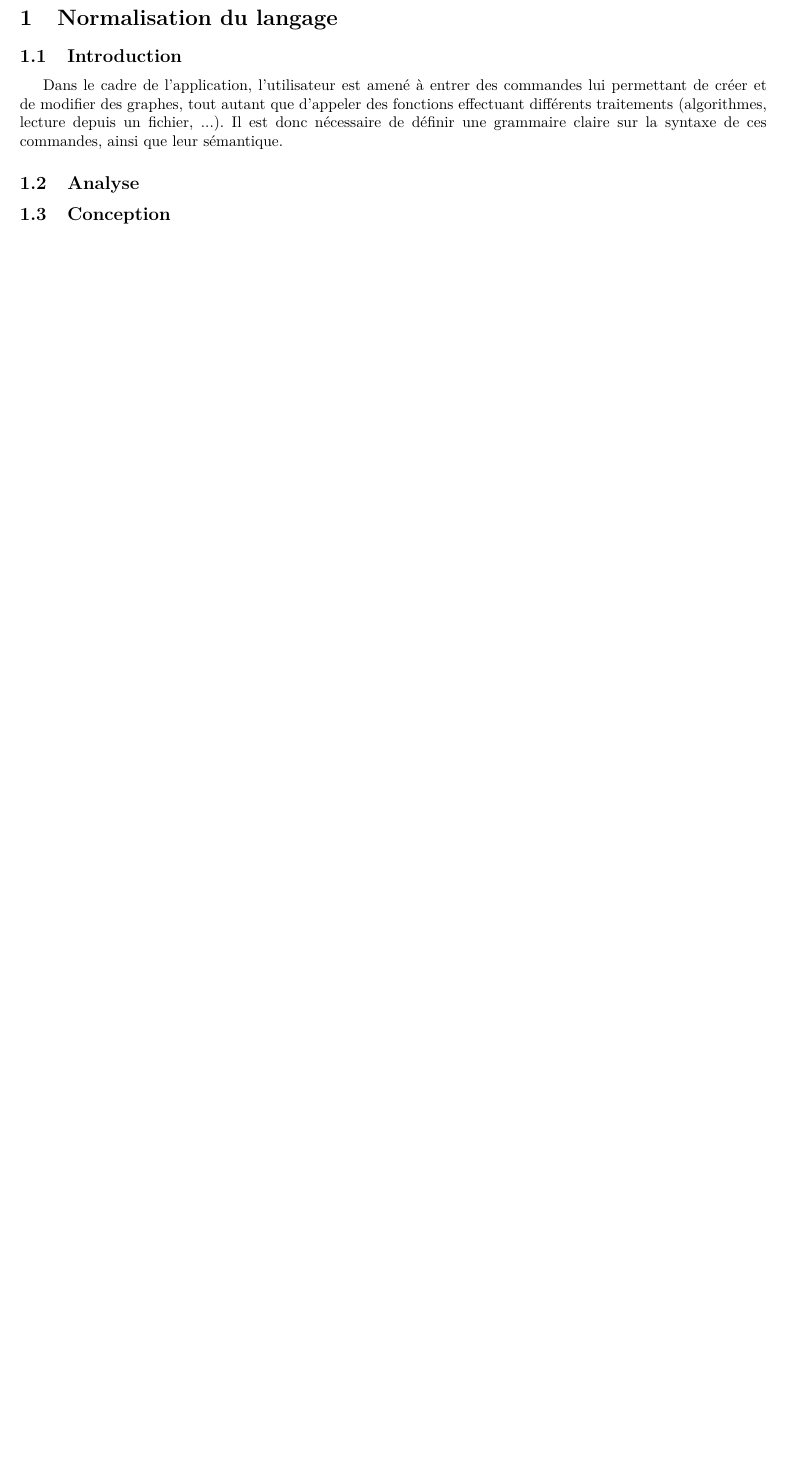
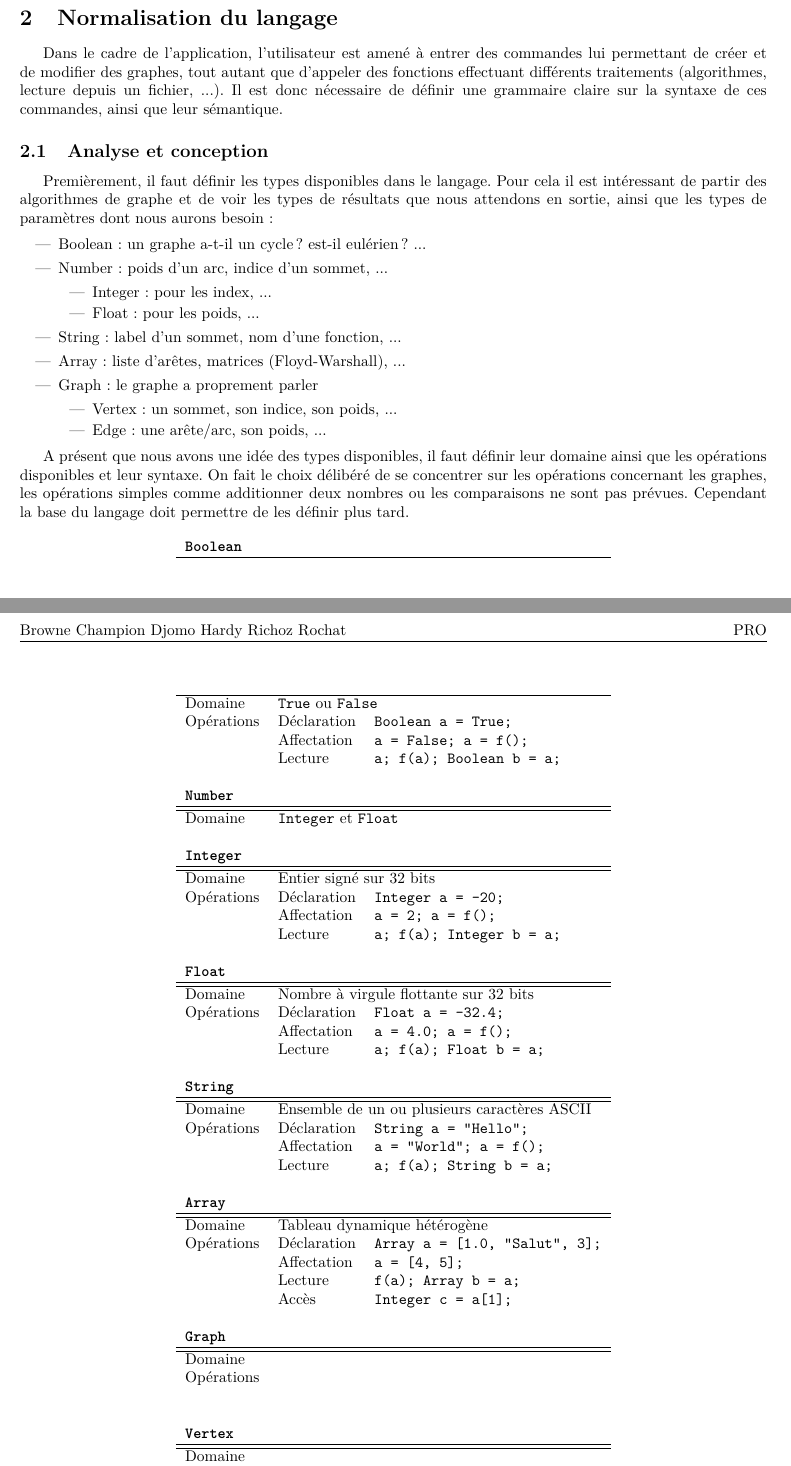
Before and after one commit to chlablak/PRO, a LaTeX document (doc/rapport.tex): part of the page before the commit and two parts of pages 1 and 2 of 2 after it, the two joined at a grey line, cut so that both start at the same text, the shorter picture padded with empty space. Compiled offline with pdfLaTeX.

Commit message:
normalisation du langage en cours

```diff
--- a/doc/rapport.tex
+++ b/doc/rapport.tex
@@ -10,6 +10,10 @@
 \usepackage{ragged2e}
 \usepackage{enumitem}
 \usepackage[normalem]{ulem}
+\usepackage{hyperref} % pour \url{URL}
+\usepackage{color} % pour \textcolor{color}{text}
+\usepackage{listings} % pour afficher du code
+\usepackage{longtable} % pour l'environnement longtable
 
 % Grammaire EBNF
 \usepackage{syntax}
@@ -56,7 +63,67 @@
 	\section{Normalisation du langage} % Champion
-		\subsection{Introduction} % Champion
-			Dans le cadre de l'application, l'utilisateur est amené à entrer des commandes lui permettant de créer et de modifier des graphes, tout autant que d'appeler des fonctions effectuant différents traitements (algorithmes, lecture depuis un fichier, ...). Il est donc nécessaire de définir une grammaire claire sur la syntaxe de ces commandes, ainsi que leur sémantique.
+		Dans le cadre de l'application, l'utilisateur est amené à entrer des commandes lui permettant de créer et de modifier des graphes, tout autant que d'appeler des fonctions effectuant différents traitements (algorithmes, lecture depuis un fichier, ...). Il est donc nécessaire de définir une grammaire claire sur la syntaxe de ces commandes, ainsi que leur sémantique.
 
-		\subsection{Analyse} % Champion
+		\subsection{Analyse et conception} % Champion
+			Premièrement, il faut définir les types disponibles dans le langage. Pour cela il est intéressant de partir des algorithmes de graphe et de voir les types de résultats que nous attendons en sortie, ainsi que les types de paramètres dont nous aurons besoin:
 
-		\subsection{Conception} % Champion
+				\begin{itemize}
+					\item Boolean: un graphe a-t-il un cycle? est-il eulérien? ...
+					\item Number: poids d'un arc, indice d'un sommet, ...
+					\begin{itemize}
+						\item Integer: pour les index, ...
+						\item Float: pour les poids, ...
+					\end{itemize}
+					\item String: label d'un sommet, nom d'une fonction, ...
+					\item Array: liste d'arêtes, matrices (Floyd-Warshall), ...
+					\item Graph: le graphe a proprement parler
+					\begin{itemize}
+						\item Vertex: un sommet, son indice, son poids, ...
+						\item Edge: une arête/arc, son poids, ...
+					\end{itemize}
+				\end{itemize}
+
+			A présent que nous avons une idée des types disponibles, il faut définir leur domaine ainsi que les opérations disponibles et leur syntaxe. On fait le choix délibéré de se concentrer sur les opérations concernant les graphes, les opérations simples comme additionner deux nombres ou les comparaisons ne sont pas prévues. Cependant la base du langage doit permettre de les définir plus tard.
+
+				\begin{longtable}{lll}
+					\textbf{\texttt{Boolean}}\\ \hline \hline
+					Domaine & \multicolumn{2}{l}{\texttt{True} ou \texttt{False}}\\
+					Opérations & Déclaration & \texttt{Boolean a = True;}\\
+							   & Affectation & \texttt{a = False; a = f();}\\
+							   & Lecture & \texttt{a; f(a); Boolean b = a;}\\
+					\\
+					\textbf{\texttt{Number}}\\ \hline \hline
+					Domaine & \multicolumn{2}{l}{\texttt{Integer} et \texttt{Float}}\\
+					\\
+					\textbf{\texttt{Integer}}\\ \hline \hline
+					Domaine & \multicolumn{2}{l}{Entier signé sur 32 bits}\\
+					Opérations & Déclaration & \texttt{Integer a = -20;}\\
+							   & Affectation & \texttt{a = 2; a = f();}\\
+							   & Lecture & \texttt{a; f(a); Integer b = a;}\\
+					\\
+					\textbf{\texttt{Float}}\\ \hline \hline
+					Domaine & \multicolumn{2}{l}{Nombre à virgule flottante sur 32 bits}\\
+					Opérations & Déclaration & \texttt{Float a = -32.4;}\\
+							   & Affectation & \texttt{a = 4.0; a = f();}\\
+							   & Lecture & \texttt{a; f(a); Float b = a;}\\
+					\\
+					\textbf{\texttt{String}}\\ \hline \hline
+					Domaine & \multicolumn{2}{l}{Ensemble de un ou plusieurs caractères ASCII}\\
+					Opérations & Déclaration & \texttt{String a = "Hello";}\\
+							   & Affectation & \texttt{a = "World"; a = f();}\\
+							   & Lecture & \texttt{a; f(a); String b = a;}\\
+					\\
+					\textbf{\texttt{Array}}\\ \hline \hline
+					Domaine & \multicolumn{2}{l}{Tableau dynamique hétérogène}\\
+					Opérations & Déclaration & \texttt{Array a = [1.0, "Salut", 3];}\\
+							   & Affectation & \texttt{a = [4, 5];}\\
+							   & Lecture & \texttt{f(a); Array b = a;}\\
+							   & Accès & \texttt{Integer c = a[1];}\\
+					\\
+					\textbf{\texttt{Graph}}\\ \hline \hline
+					Domaine & \multicolumn{2}{l}{}\\
+					Opérations &  & \texttt{}\\
+							   &  & \texttt{}\\
+					\\
+					\textbf{\texttt{Vertex}}\\ \hline \hline
+					Domaine & \multicolumn{2}{l}{}\\
+					Opérations &  & \texttt{}\\
@@ -63,6 +136,6 @@
+				\end{longtable}
 
 		\subsection{Règles de production} % Champion
-
 			\begin{grammar}
 				<statement> ::= <ident> '=' <expr>
 				\alt 'for' <ident> '=' <expr> 'to' <expr> 'do' <statement>
```
Also changed, not shown: doc/journal_de_travail.tex (+3 -3 lines), doc/rapport.tex (15 more changed lines).
